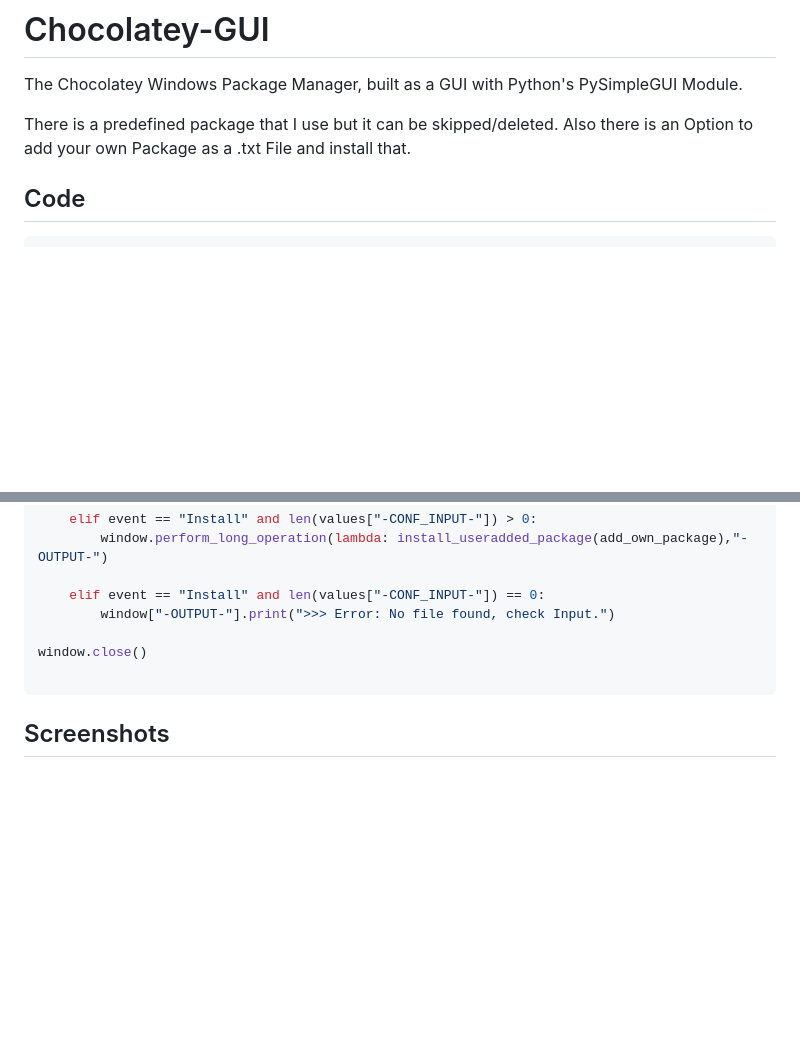
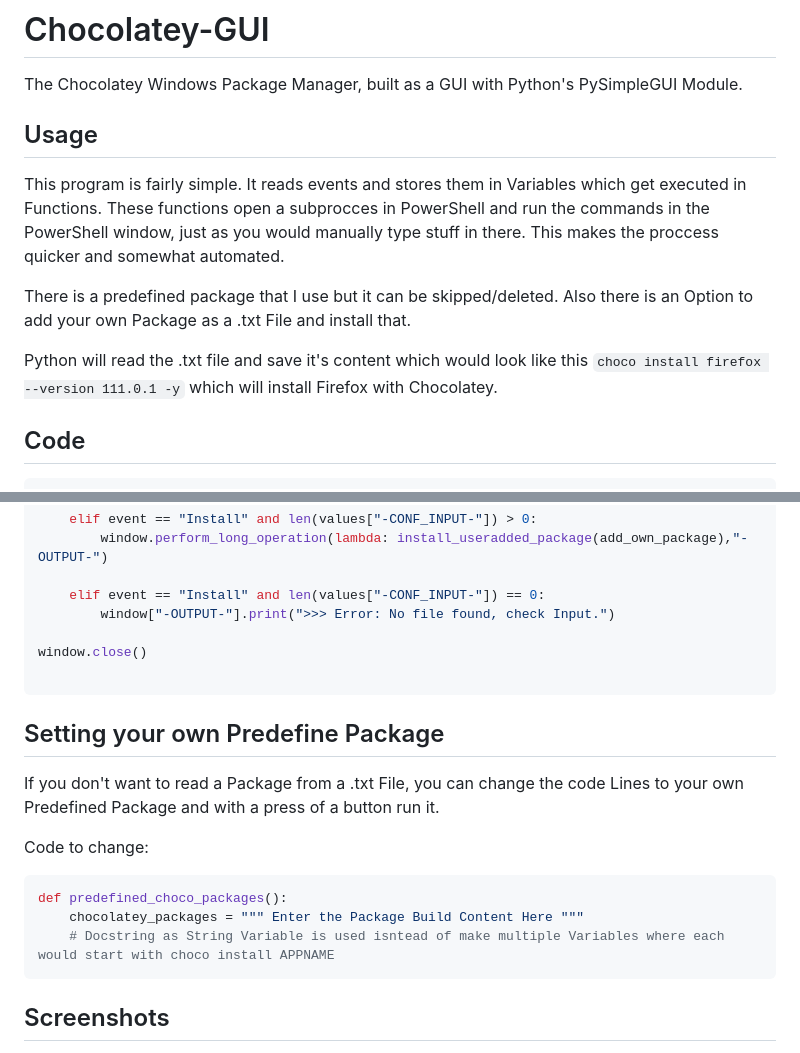
Before and after one commit to Kinetikal/Chocolatey-GUI, a Markdown page: README.md, 2 parts joined by grey strips. GitHub-like rendering; blank space fills up the shorter version.

````diff
--- a/README.md
+++ b/README.md
@@ -1,8 +1,17 @@
 # Chocolatey-GUI
 The Chocolatey Windows Package Manager, built as a GUI with Python's PySimpleGUI Module.
 
+
+## Usage
+
+This program is fairly simple. It reads events and stores them in Variables which get executed in Functions.
+These functions open a subprocces in PowerShell and run the commands in the PowerShell window, just as you would manually type stuff in there.
+This makes the proccess quicker and somewhat automated.
+
 There is a predefined package that I use but it can be skipped/deleted.
 Also there is an Option to add your own Package as a .txt File and install that.
+
+Python will read the .txt file and save it's content which would look like this ``` choco install firefox --version 111.0.1 -y ``` which will install Firefox with Chocolatey.
 
 
 ## Code
@@ -118,5 +127,16 @@ window.close()
 
 ```
 
+## Setting your own Predefine Package
+
+If you don't want to read a Package from a .txt File, you can change the code Lines to your own Predefined Package and with a press of a button run it.
+
+Code to change:
+```python
+def predefined_choco_packages():
+    chocolatey_packages = """ Enter the Package Build Content Here """
+    # Docstring as String Variable is used isntead of make multiple Variables where each would start with choco install APPNAME
+```
+
 ## Screenshots
 ![image](https://user-images.githubusercontent.com/93329694/231969403-8795ff8c-7346-4bc7-b15a-48779dad2b87.png)
````
